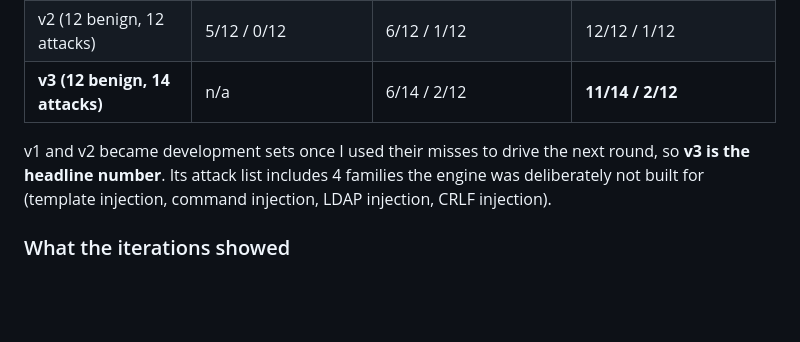
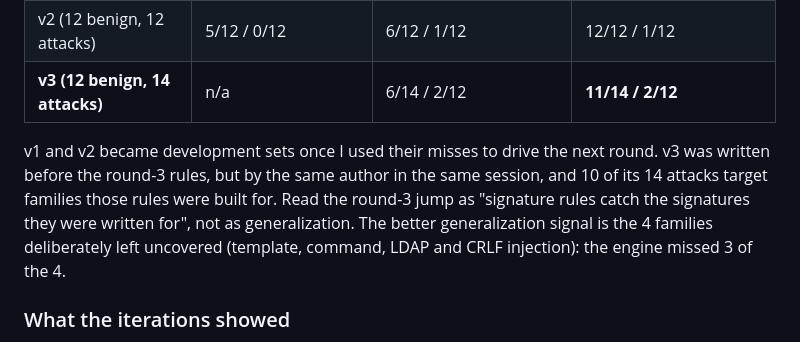
Before and after one commit to IyinoluwaDon/ai-threat-detection, a Markdown page: README.md, the part around the change. Rendered like a GitHub page; blank space fills up the shorter version.

Commit message:
docs: disclose v3 overlap with round-3 rule targets

```diff
--- a/README.md
+++ b/README.md
@@ -41,9 +41,12 @@ Each set was written by hand before the change it measures. Cells are attacks de
 | v2 (12 benign, 12 attacks) | 5/12 / 0/12 | 6/12 / 1/12 | 12/12 / 1/12 |
 | **v3 (12 benign, 14 attacks)** | n/a | 6/14 / 2/12 | **11/14 / 2/12** |
 
-v1 and v2 became development sets once I used their misses to drive the next round, so **v3 is
-the headline number**. Its attack list includes 4 families the engine was deliberately not built
-for (template injection, command injection, LDAP injection, CRLF injection).
+v1 and v2 became development sets once I used their misses to drive the next round. v3 was
+written before the round-3 rules, but by the same author in the same session, and 10 of its 14
+attacks target families those rules were built for. Read the round-3 jump as "signature rules
+catch the signatures they were written for", not as generalization. The better generalization
+signal is the 4 families deliberately left uncovered (template, command, LDAP and CRLF
+injection): the engine missed 3 of the 4.
 
 ### What the iterations showed
 - ML features alone barely moved the holdout numbers: round 2 gained one attack and cost one
```
